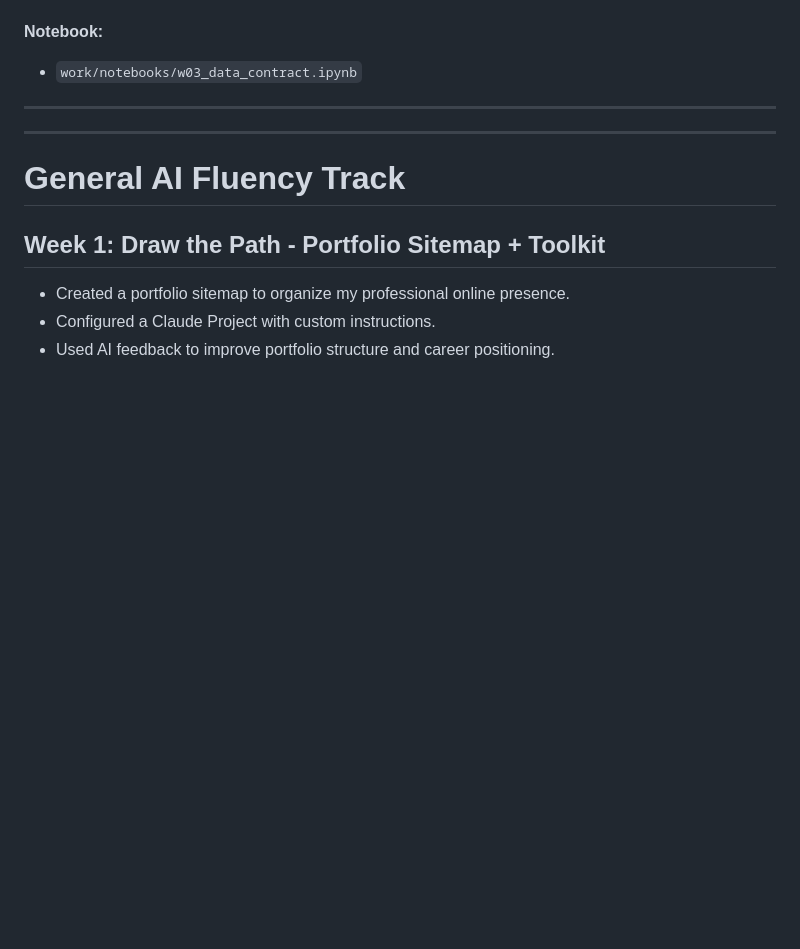
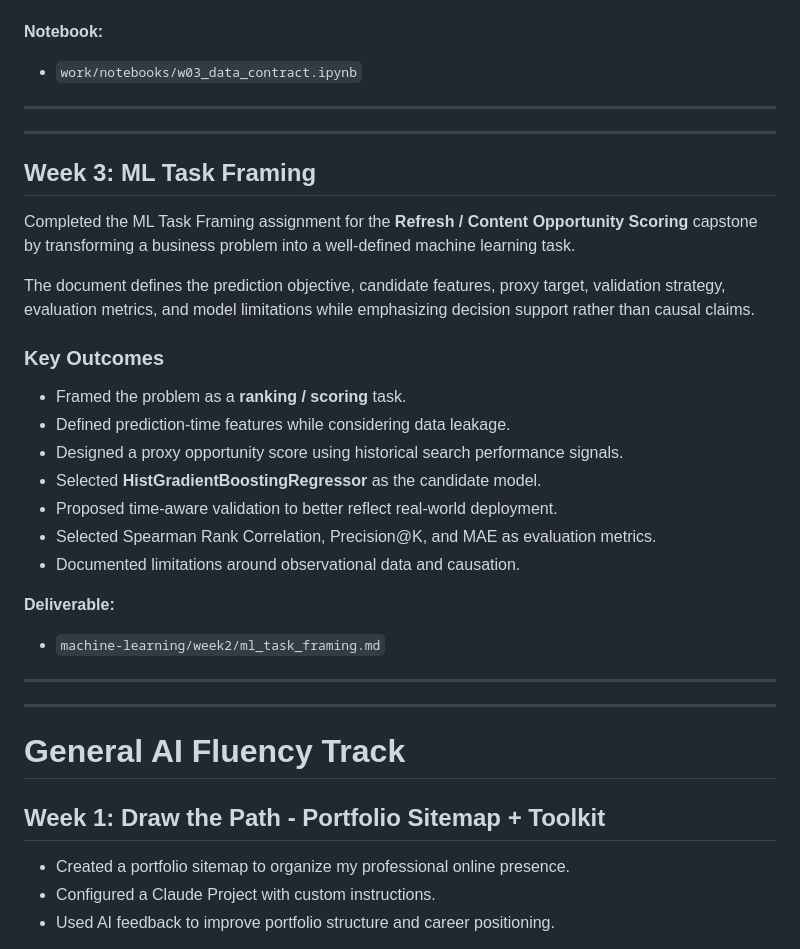
Before and after one commit to Jacky-gif310/flyrank-ml-internship, a Markdown page: README.md, the part around the change. Drawn GitHub-style; blank space fills up the shorter version.

```diff
--- a/README.md
+++ b/README.md
@@ -125,6 +125,29 @@ The analysis acknowledges that:
 ---
 ---
 
+## Week 3: ML Task Framing
+
+Completed the ML Task Framing assignment for the **Refresh / Content Opportunity Scoring** capstone by transforming a business problem into a well-defined machine learning task.
+
+The document defines the prediction objective, candidate features, proxy target, validation strategy, evaluation metrics, and model limitations while emphasizing decision support rather than causal claims.
+
+### Key Outcomes
+
+* Framed the problem as a **ranking / scoring** task.
+* Defined prediction-time features while considering data leakage.
+* Designed a proxy opportunity score using historical search performance signals.
+* Selected **HistGradientBoostingRegressor** as the candidate model.
+* Proposed time-aware validation to better reflect real-world deployment.
+* Selected Spearman Rank Correlation, Precision@K, and MAE as evaluation metrics.
+* Documented limitations around observational data and causation.
+
+**Deliverable:**
+
+* `machine-learning/week2/ml_task_framing.md`
+
+---
+---
+
 # General AI Fluency Track
 
 ## Week 1: Draw the Path - Portfolio Sitemap + Toolkit
```
